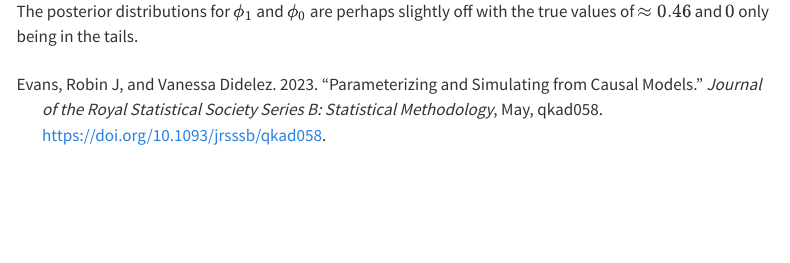
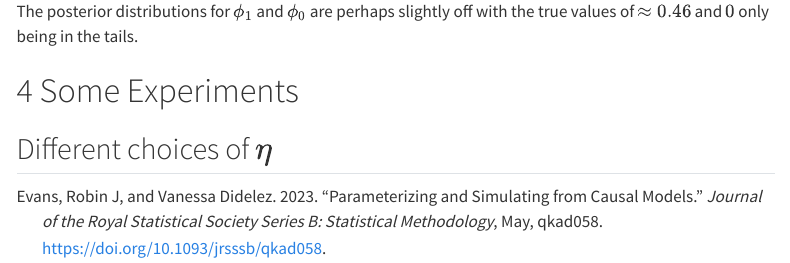
Before and after one commit to gregorsteiner/Evans_Didelez_2023, a Quarto document (Example.qmd): the page in a window 1100 px wide, from 4150 px down. Rendered offline with R 4.5, knitr and Pandoc in place of Quarto, with nearby package versions; some code elsewhere in the file could not run offline; menus at the side of the page are left out.

```diff
--- a/Example.qmd
+++ b/Example.qmd
@@ -240,4 +240,7 @@
 
 The posterior distributions for $\phi_1$ and $\phi_0$ are perhaps slightly off with the true values of $\approx0.46$ and $0$ only being in the tails.
 
-#
+# Some Experiments
+
+
+## Different choices of $\eta$
```
Also changed, not shown: 1 other file.
